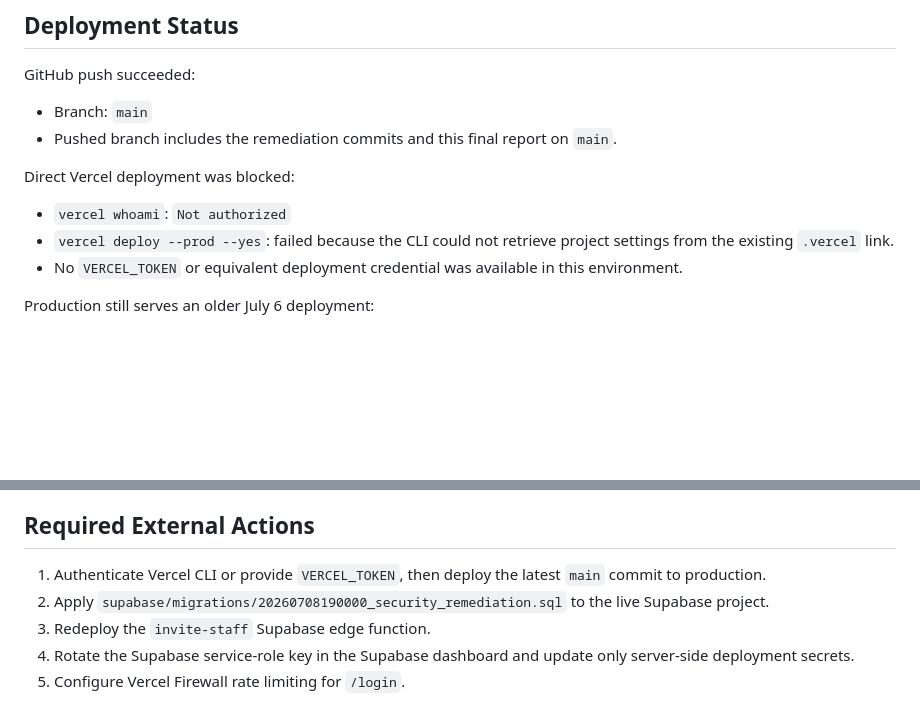
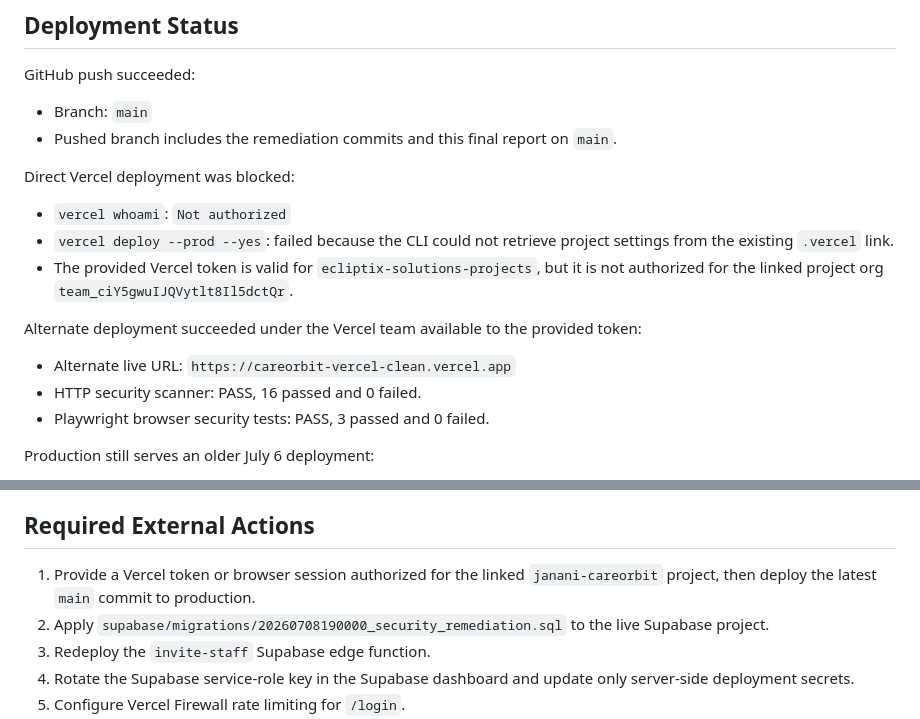
Before and after one commit to ecliptixsolutions/janani-careorbit, a Markdown page: security/FINAL_REPORT.md, 2 parts joined by grey strips. Rendered like a GitHub page; blank space fills up the shorter version.

Commit message:
Record alternate Vercel deployment test result

```diff
--- a/security/FINAL_REPORT.md
+++ b/security/FINAL_REPORT.md
@@ -42,7 +42,13 @@ Direct Vercel deployment was blocked:
 
 - `vercel whoami`: `Not authorized`
 - `vercel deploy --prod --yes`: failed because the CLI could not retrieve project settings from the existing `.vercel` link.
-- No `VERCEL_TOKEN` or equivalent deployment credential was available in this environment.
+- The provided Vercel token is valid for `ecliptix-solutions-projects`, but it is not authorized for the linked project org `team_ciY5gwuIJQVytlt8Il5dctQr`.
+
+Alternate deployment succeeded under the Vercel team available to the provided token:
+
+- Alternate live URL: `https://careorbit-vercel-clean.vercel.app`
+- HTTP security scanner: PASS, 16 passed and 0 failed.
+- Playwright browser security tests: PASS, 3 passed and 0 failed.
 
 Production still serves an older July 6 deployment:
 
@@ -80,7 +86,7 @@ Live retest commands run after the GitHub push:
 
 ## Required External Actions
 
-1. Authenticate Vercel CLI or provide `VERCEL_TOKEN`, then deploy the latest `main` commit to production.
+1. Provide a Vercel token or browser session authorized for the linked `janani-careorbit` project, then deploy the latest `main` commit to production.
 2. Apply `supabase/migrations/20260708190000_security_remediation.sql` to the live Supabase project.
 3. Redeploy the `invite-staff` Supabase edge function.
 4. Rotate the Supabase service-role key in the Supabase dashboard and update only server-side deployment secrets.
```
